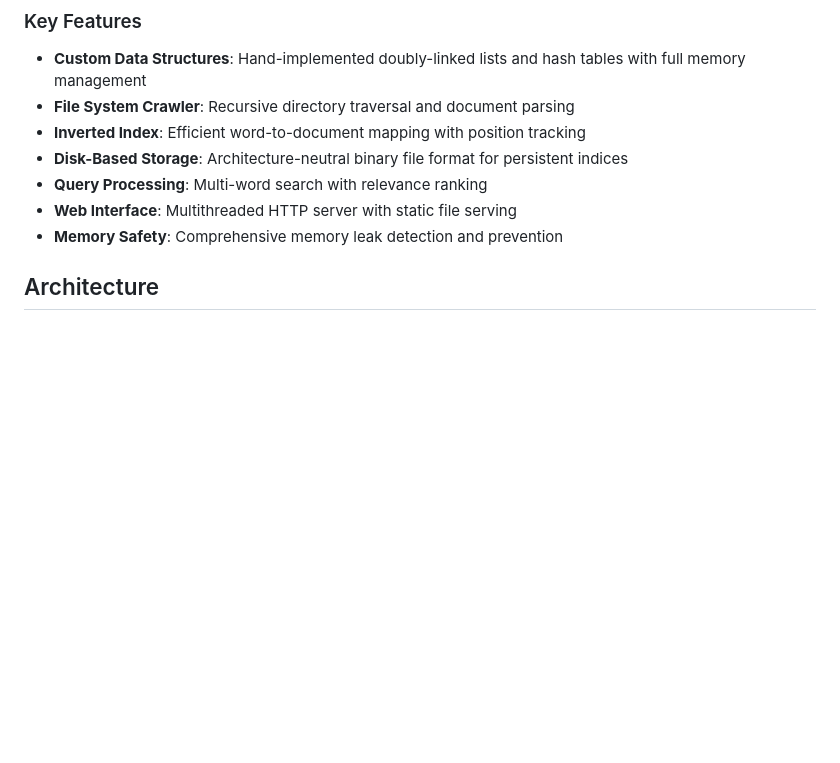
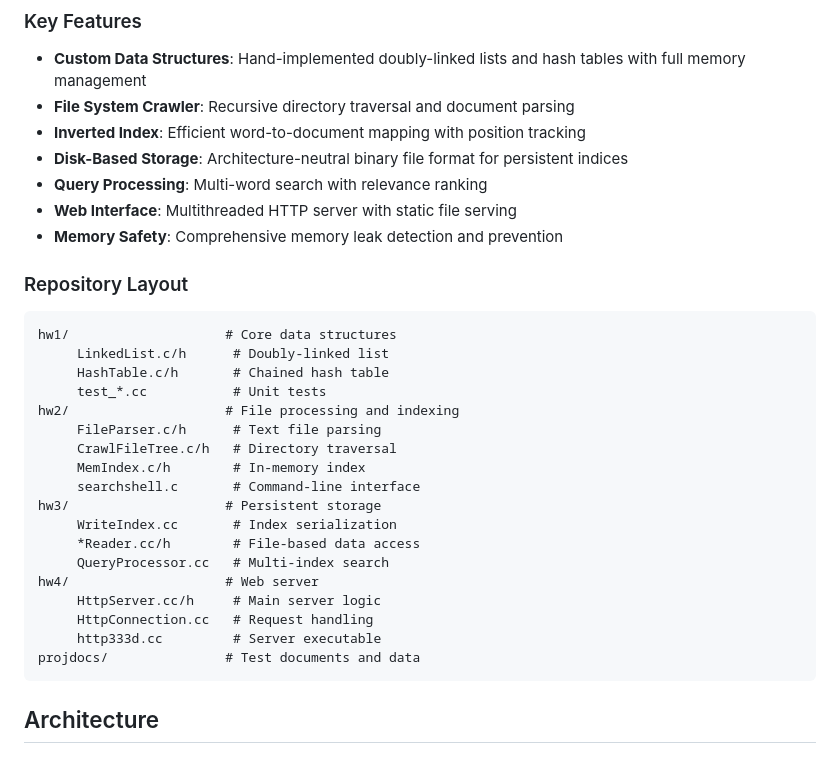
Before and after one commit to amgupta2/File-System-Search-Engine, a Markdown page: README.md, the part around the change. Rendered like a GitHub page; blank space fills up the shorter version.

````diff
--- a/README.md
+++ b/README.md
@@ -15,6 +15,29 @@ This search engine crawls local file systems, builds inverted indices, and provi
 - **Query Processing**: Multi-word search with relevance ranking
 - **Web Interface**: Multithreaded HTTP server with static file serving
 - **Memory Safety**: Comprehensive memory leak detection and prevention
+
+### Repository Layout
+
+```
+hw1/                    # Core data structures
+     LinkedList.c/h      # Doubly-linked list
+     HashTable.c/h       # Chained hash table
+     test_*.cc           # Unit tests
+hw2/                    # File processing and indexing
+     FileParser.c/h      # Text file parsing
+     CrawlFileTree.c/h   # Directory traversal
+     MemIndex.c/h        # In-memory index
+     searchshell.c       # Command-line interface
+hw3/                    # Persistent storage
+     WriteIndex.cc       # Index serialization
+     *Reader.cc/h        # File-based data access
+     QueryProcessor.cc   # Multi-index search
+hw4/                    # Web server
+     HttpServer.cc/h     # Main server logic
+     HttpConnection.cc   # Request handling
+     http333d.cc         # Server executable
+projdocs/               # Test documents and data
+```
 
 ## Architecture
 
````
